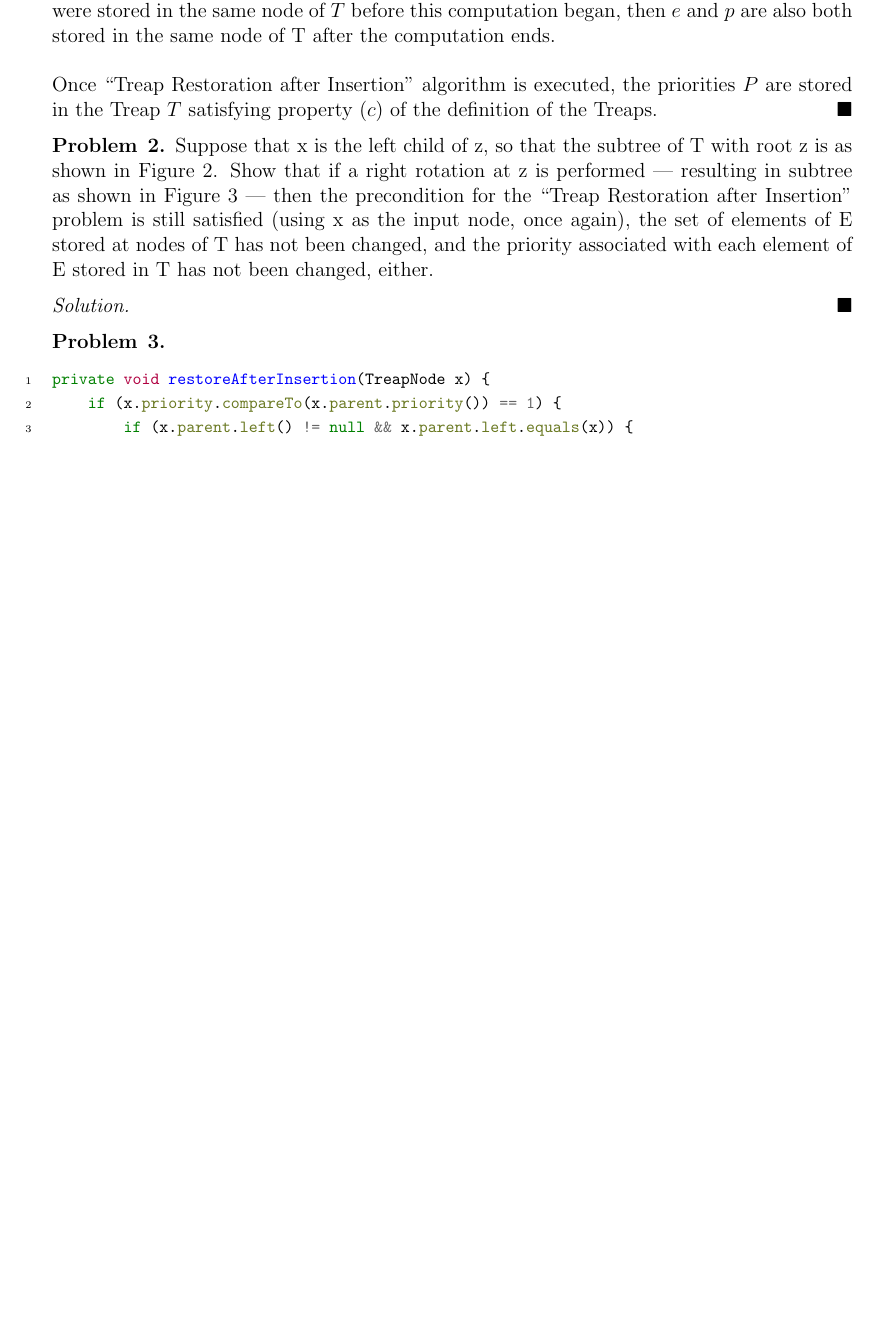
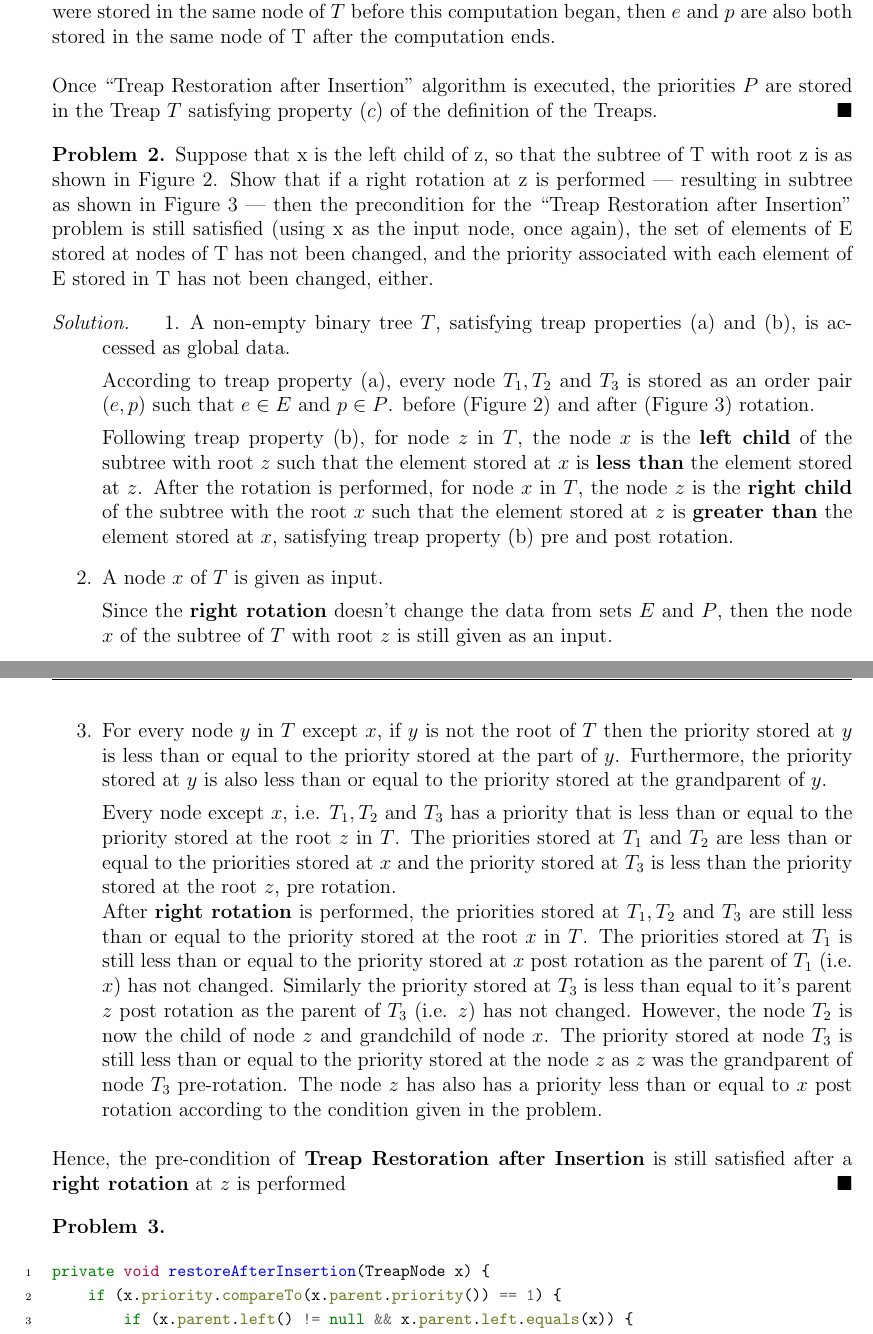
Before and after one commit to CPSC-331-F19/Assignments, a LaTeX problem sheet (Assignment 2/main.tex): part of page 2 of 6 before the commit and two parts of pages 2 and 3 of 7 after it, the two joined at a grey line, cut so that both start at the same text, the shorter picture padded with empty space. Compiled offline with pdfLaTeX.

Commit message:
Added #2

```diff
--- a/Assignment 2/main.tex
+++ b/Assignment 2/main.tex
@@ -82,6 +82,24 @@
 
 \begin{solution}
 
+\begin{enumerate}
+    \item A non-empty binary tree $T$, satisfying treap properties (a) and (b), is accessed as global data.
+
+According to treap property (a), every node $T_1, T_2$ and $T_3$ is stored as an order pair $(e, p)$ such that $e \in E$ and $p \in P$. before (Figure 2) and after (Figure 3) rotation.
+
+Following treap property (b), for node $z$ in $T$, the node $x$ is the \textbf{left child} of the subtree with root $z$ such that the element stored at $x$ is \textbf{less than} the element stored at $z$. After the rotation is performed, for node $x$ in $T$, the node $z$ is the \textbf{right child} of the subtree with the root $x$ such that the element stored at $z$ is \textbf{greater than} the element stored at $x$, satisfying treap property (b) pre and post rotation.
+
+\item A node $x$ of $T$ is given as input.
+
+Since the \textbf{right rotation} doesn't change the data from sets $E$ and $P$, then the node $x$ of the subtree of $T$ with root $z$ is still given as an input.
+\item For every node $y$ in $T$ except $x$, if $y$ is not the root of $T$ then the priority stored at $y$ is less than or equal to the priority stored at the part of $y$. Furthermore, the priority stored at $y$ is also less than or equal to the priority stored at the grandparent of $y$.
+
+Every node except $x$, i.e. $T_1, T_2$ and $T_3$ has a priority that is less than or equal to the priority stored at the root $z$ in $T$. The priorities stored at $T_1$ and $T_2$ are less than or equal to the priorities stored at $x$ and the priority stored at $T_3$ is less than the priority stored at the root $z$, pre rotation.
+\\
+After \textbf{right rotation} is performed, the priorities stored at $T_1, T_2$ and $T_3$ are still less than or equal to the priority stored at the root $x$ in $T$. The priorities stored at $T_1$ is still less than or equal to the priority stored at $x$ post rotation as the parent of $T_1$ (i.e. $x$) has not changed. Similarly the priority stored at $T_3$ is less than equal to it's parent $z$ post rotation as the parent of $T_3$ (i.e. $z$) has not changed. However, the node $T_2$ is now the child of node $z$ and grandchild of node $x$. The priority stored at node $T_3$ is still less than or equal to the priority stored at the node $z$ as $z$ was the grandparent of node $T_3$ pre-rotation. The node $z$ has also has a priority less than or equal to $x$ post rotation according to the condition given in the problem.
+\end{enumerate}
+$\newline$
+Hence, the pre-condition of \textbf{Treap Restoration after Insertion} is still satisfied after a \textbf{right rotation} at $z$ is performed
 \end{solution}
 
 
```
